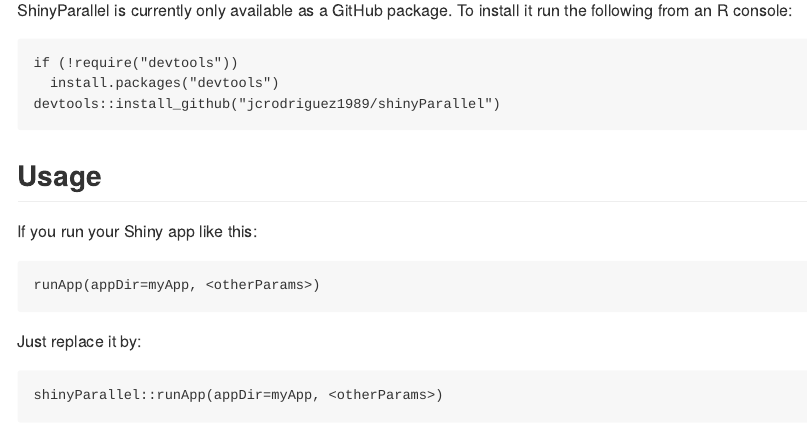
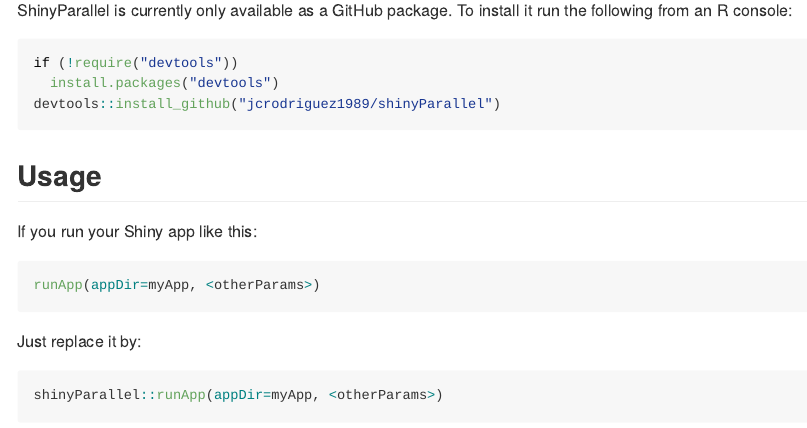
Before and after one commit to jcrodriguez1989/shinyParallel, an R Markdown document (README.Rmd): the page in a window 1100 px wide, from 500 px down. The pictures show the output file README.md that the author committed with the source, drawn offline in the style of GitHub.

Commit message:
Edited README style

````diff
--- a/README.Rmd
+++ b/README.Rmd
@@ -24,7 +24,7 @@
 ShinyParallel is currently only available as a GitHub package. To install it run
 the following from an R console:
 
-```{installing eval=FALSE}
+```{r eval=FALSE}
 if (!require("devtools"))
   install.packages("devtools")
 devtools::install_github("jcrodriguez1989/shinyParallel")
@@ -34,13 +34,13 @@
 
 If you run your Shiny app like this:
 
-```{ eval=FALSE}
+```{r eval=FALSE}
 runApp(appDir=myApp, <otherParams>)
 ```
 
 Just replace it by:
 
-```{ eval=FALSE}
+```{r eval=FALSE}
 shinyParallel::runApp(appDir=myApp, <otherParams>)
 ```
 
````
Also changed, not shown: README.md, README.Rmd (2 more changed lines), 2 other files.
